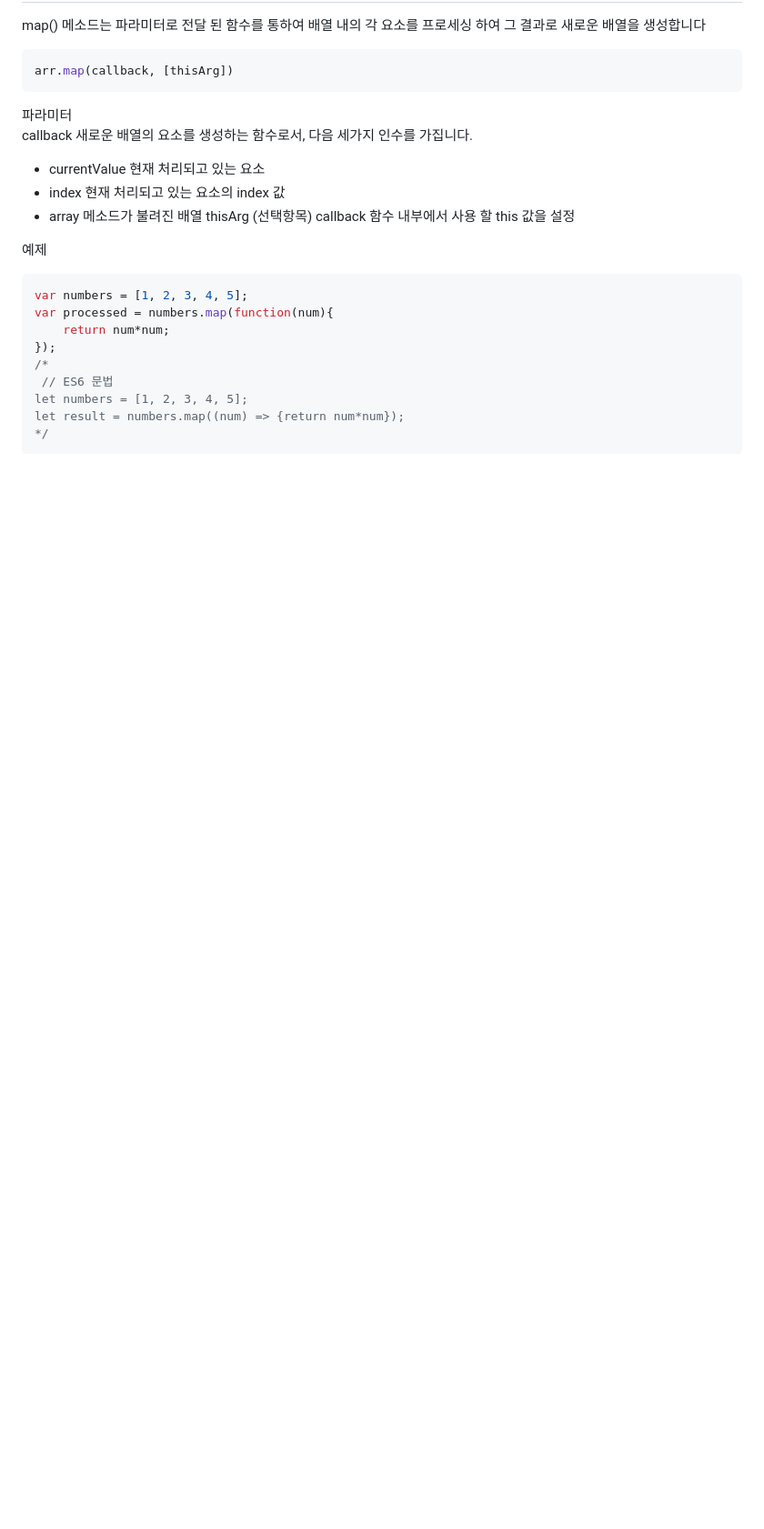
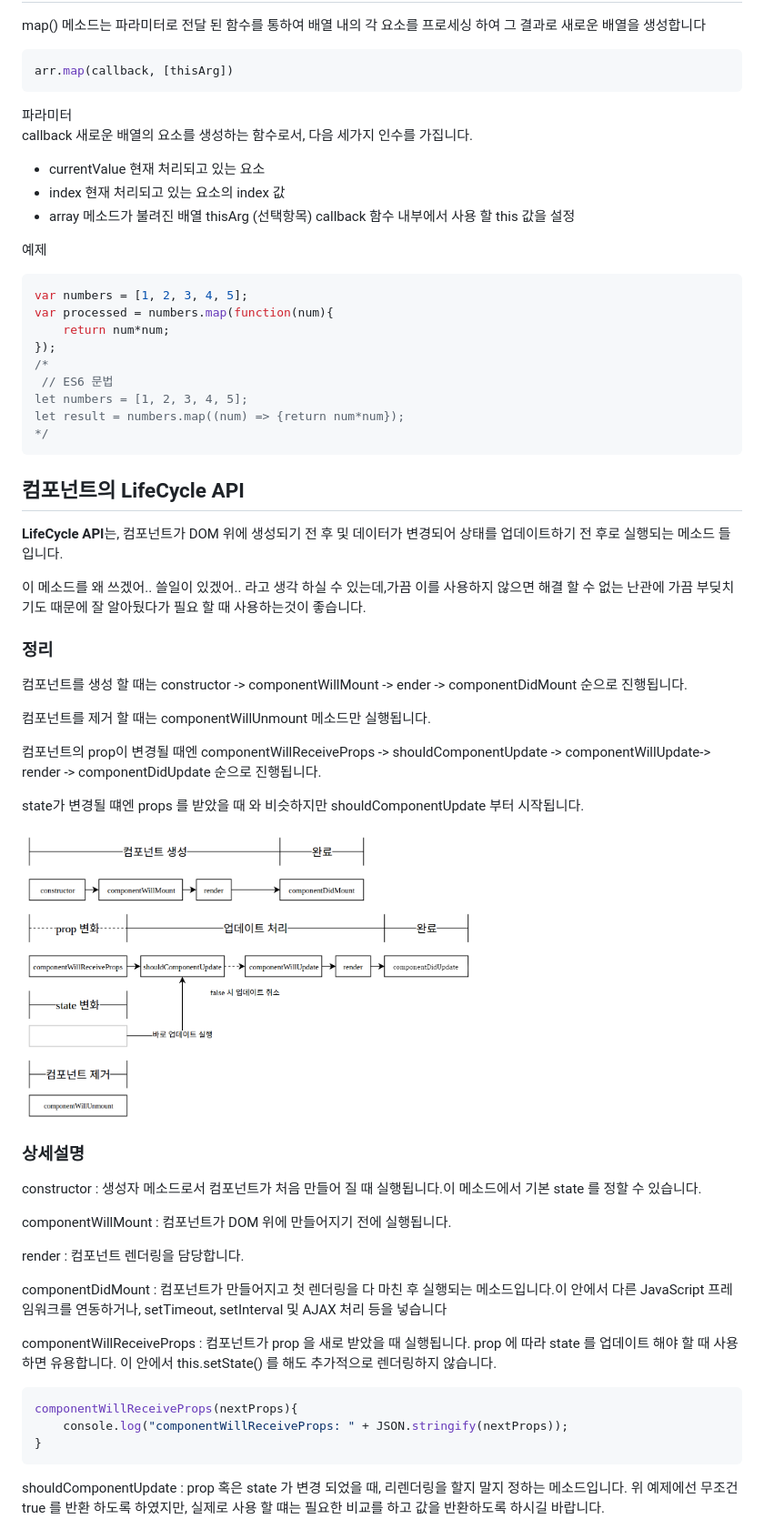
Before and after one commit to kingroma/information-client-react, a Markdown page: README.md, the part around the change printed below. Shown: that part at 91% size. Rendered like a GitHub page; pictures changed too: react_lifecycleapi.png (added); blank space fills up the shorter version.

Commit message:
컴포넌트 lifeCycleApi 내용 추가

````diff
--- a/README.md
+++ b/README.md
@@ -470,3 +470,38 @@ let numbers = [1, 2, 3, 4, 5];
 let result = numbers.map((num) => {return num*num});
 */
 ```
+
+## 컴포넌트의 LifeCycle API
+ **LifeCycle API**는, 컴포넌트가 DOM 위에 생성되기 전 후 및 데이터가 변경되어 상태를 업데이트하기 전 후로 실행되는 메소드 들 입니다.
+
+ 이 메소드를 왜 쓰겠어.. 쓸일이 있겠어.. 라고 생각 하실 수 있는데,가끔 이를 사용하지 않으면 해결 할 수 없는 난관에 가끔 부딪치기도 때문에  잘 알아뒀다가 필요 할 때 사용하는것이 좋습니다.
+
+### 정리
+컴포넌트를 생성 할 때는 constructor -> componentWillMount -> ender -> componentDidMount 순으로 진행됩니다.
+
+컴포넌트를 제거 할 때는 componentWillUnmount 메소드만 실행됩니다.
+
+컴포넌트의 prop이 변경될 때엔 componentWillReceiveProps -> shouldComponentUpdate -> componentWillUpdate-> render -> componentDidUpdate 순으로 진행됩니다.
+
+state가 변경될 떄엔 props 를 받았을 때 와 비슷하지만 shouldComponentUpdate 부터 시작됩니다.
+
+<img src="react_lifecycleapi.png" alt="" width="500" height="321">
+
+### 상세설명
+
+constructor : 생성자 메소드로서 컴포넌트가 처음 만들어 질 때 실행됩니다.이 메소드에서 기본 state 를 정할 수 있습니다.
+
+componentWillMount : 컴포넌트가 DOM 위에 만들어지기 전에 실행됩니다.
+
+render : 컴포넌트 렌더링을 담당합니다.
+
+componentDidMount : 컴포넌트가 만들어지고 첫 렌더링을 다 마친 후 실행되는 메소드입니다.이 안에서 다른 JavaScript 프레임워크를 연동하거나, setTimeout, setInterval 및 AJAX 처리 등을 넣습니다
+
+componentWillReceiveProps : 컴포넌트가 prop 을 새로 받았을 때 실행됩니다. prop 에 따라 state 를 업데이트 해야 할 때 사용하면 유용합니다. 이 안에서 this.setState() 를 해도 추가적으로 렌더링하지 않습니다.
+```javascript
+componentWillReceiveProps(nextProps){
+    console.log("componentWillReceiveProps: " + JSON.stringify(nextProps));
+}
+```
+shouldComponentUpdate : prop 혹은 state 가 변경 되었을 때, 리렌더링을 할지 말지 정하는 메소드입니다. 위 예제에선 무조건 true 를 반환 하도록 하였지만, 실제로 사용 할 떄는 필요한 비교를 하고 값을 반환하도록 하시길 바랍니다.
+
````
Also changed, not shown: other parts of README.md (+27 -0 lines).
